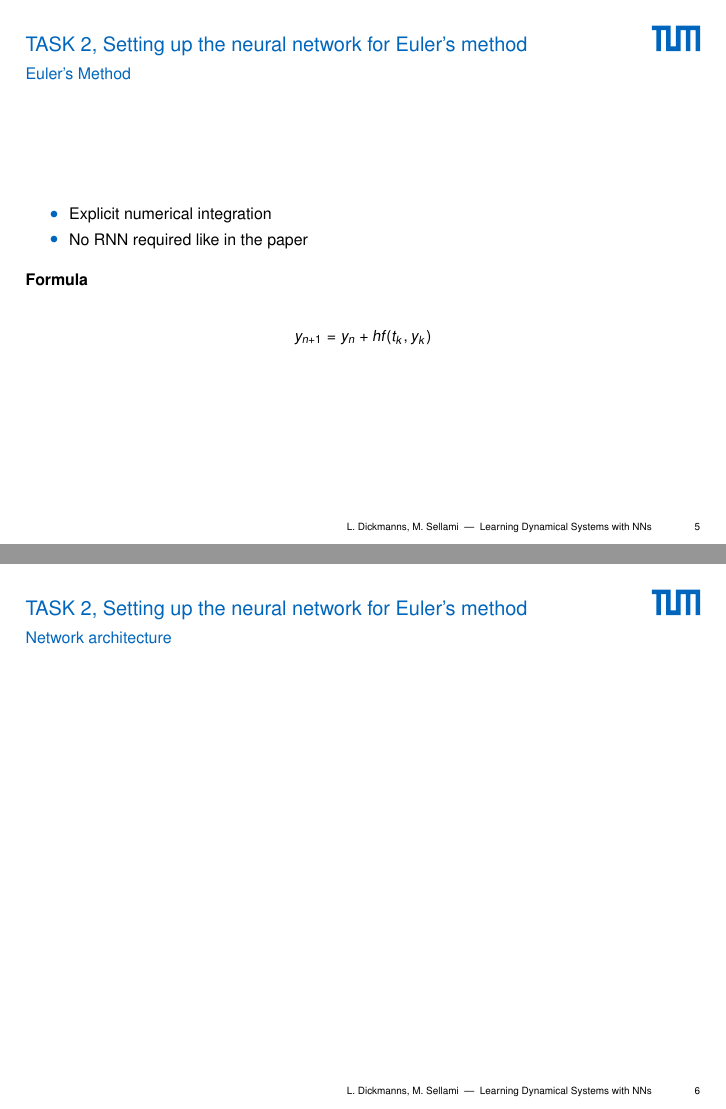
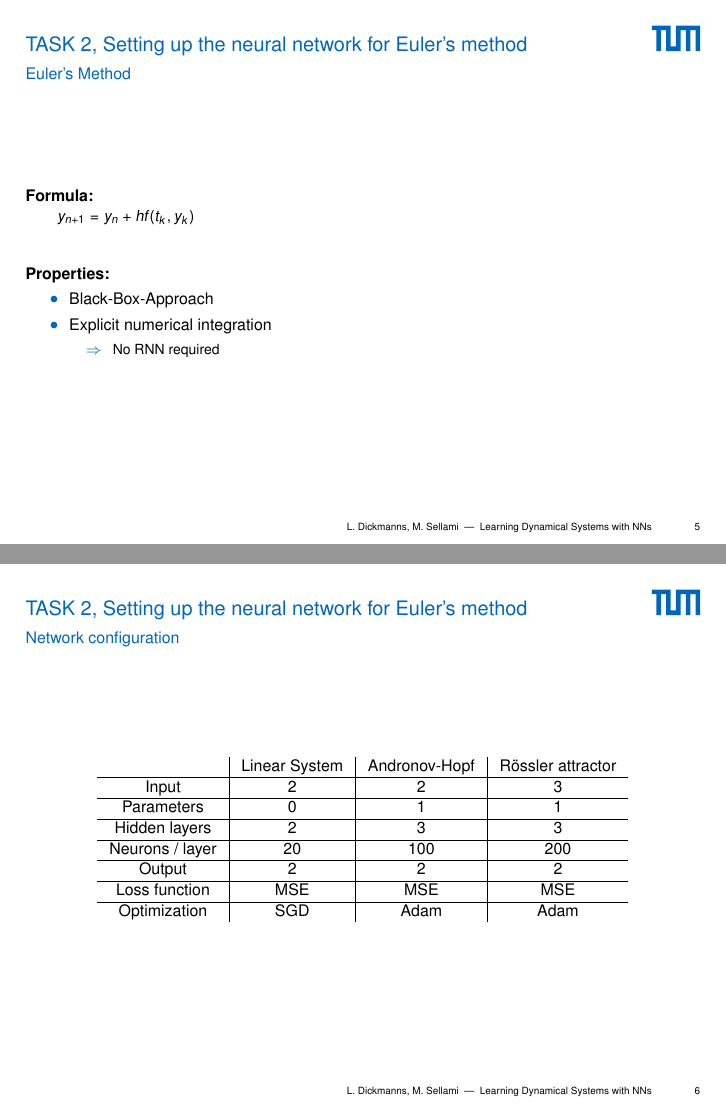
Before and after one commit to ldickmanns/masters-practicum-mlcms, LaTeX slides (presentation/main.tex, which reads presentation/include/task2.tex): pages 5 and 6 of 10, joined at a grey line. Compiled offline with pdfLaTeX.

Commit message:
Restructured. Added Network configurations.

```diff
--- a/presentation/include/task2.tex
+++ b/presentation/include/task2.tex
@@ -2,16 +2,76 @@
 
 \begin{frame}
 	\frametitle{Euler's Method}
+	\paragraph{Formula:}\vspace{-1mm}
+	\quad\quad $y_{n+1} = y_n + h f(t_k,y_k)$
+	\vspace{5mm}
+
+	\paragraph{Properties:}\vspace{-2mm}
 	\begin{itemize}
+		\item Black-Box-Approach
 		\item Explicit numerical integration
-		\item No RNN required like in the paper
+		\begin{itemize}
+			\item[$\Rightarrow$] No RNN required
+		\end{itemize}
 	\end{itemize}
-	\paragraph{Formula}
-	\begin{align}
-		y_{n+1} = y_n + hf(t_k,y_k)\nonumber
-	\end{align}
 \end{frame}
 
+%\begin{frame}
+%	\frametitle{Network configuration}
+%	\paragraph{Linear system:}
+%	\begin{itemize}
+%		\item Input: 2-dimensional vector
+%		\item Parameters: 1 (fixed)
+%		\item Hidden layers: 2
+%		\item Neurons per hidden layer: 20
+%		\item Output: 2-dimensional vector
+%		\item Loss: Mean squared error
+%		\item Optimization: SGD
+%	\end{itemize}
+%	\paragraph{Andronov-Hopf system:}
+%	\begin{itemize}
+%		\item Input: 2-dimensional vector
+%		\item Parameters: 1
+%		\item Hidden layers: 3
+%		\item Neurons per hidden layer: 100
+%		\item Output: 2-dimensional vector
+%		\item Loss: Mean squared error
+%		\item Optimization: Adam
+%	\end{itemize}
+%\end{frame}
+%
+%\begin{frame}
+%	\frametitle{Network configuration}
+%	\paragraph{R\"ossler attractor:}
+%	\begin{itemize}
+%		\item Input: 3-dimensional vector
+%		\item Parameters: 1
+%		\item Hidden layers: 3
+%		\item Neurons per hidden layer: 200
+%		\item Output: 3-dimensional vector
+%		\item Loss: Mean squared error
+%		\item Optimization: Adam
+%	\end{itemize}
+%\end{frame}
+
 \begin{frame}
-	\frametitle{Network architecture}
+	\frametitle{Network configuration}
+	\centering
+	\begin{tabular} { c | c | c | c}
+						& Linear System & Andronov-Hopf & R\"ossler attractor	\\
+		\hline
+		Input			& 2 		& 2			& 3			\\
+		\hline
+		Parameters		& 0 		& 1			& 1			\\
+		\hline
+		Hidden layers	& 2			& 3			& 3			\\
+		\hline
+		Neurons / layer	& 20		& 100		& 200		\\
+		\hline
+		Output			& 2			& 2			& 2			\\
+		\hline
+		Loss function	& MSE		& MSE		& MSE		\\
+		\hline
+		Optimization	& SGD		& Adam		& Adam		\\
+	\end{tabular}
 \end{frame}
```
